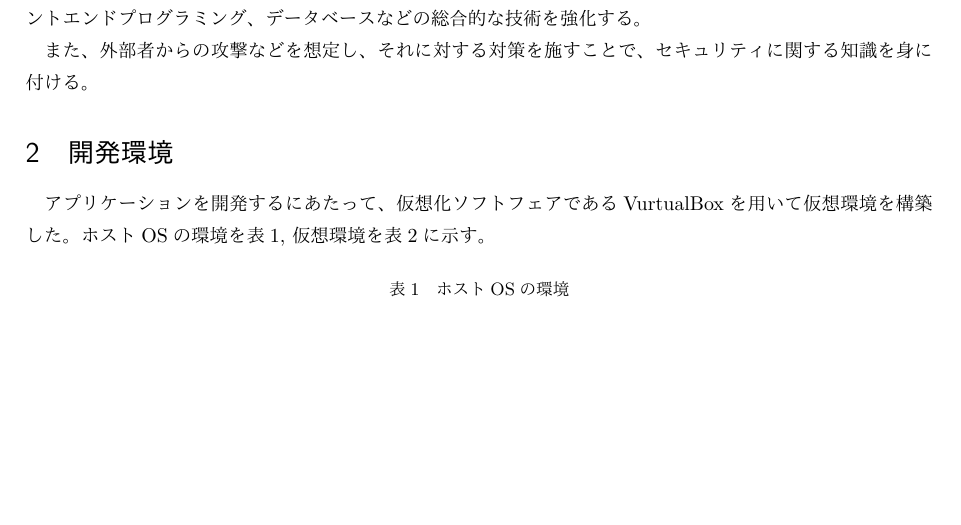
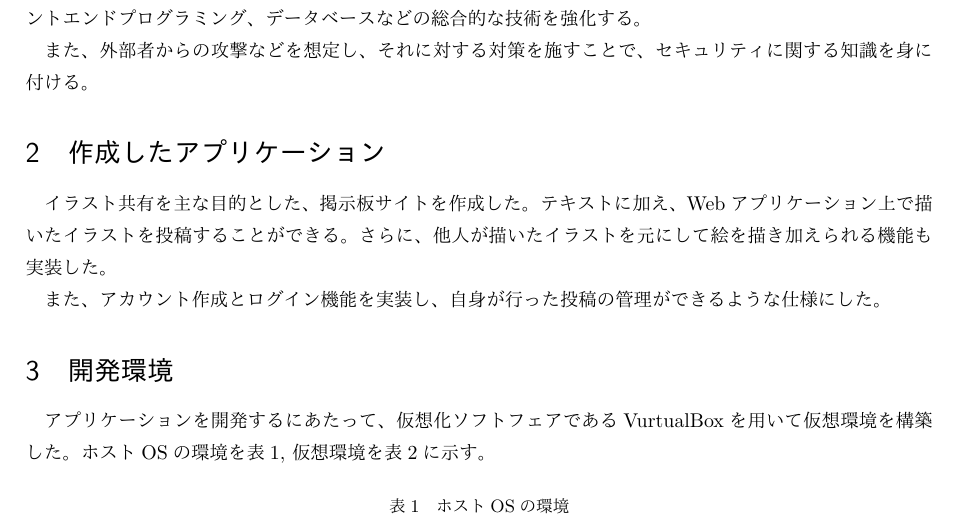
Before and after one commit to daicho/drawing, a LaTeX document (Report/network-report_02.tex): part of page 2 of 40, cut so that both start at the same text, the shorter picture padded with empty space. The pictures show the PDF file Report/network-report_02.pdf that the author committed with the source.

Commit message:
作成したアプリケーションの章を追加

```diff
--- a/Report/network-report_02.tex
+++ b/Report/network-report_02.tex
@@ -159,6 +159,14 @@ RubyでWebアプリケーションを作成することで、講義で身につ
 フロントエンドプログラミング、データベースなどの総合的な技術を強化する。
 
 また、外部者からの攻撃などを想定し、それに対する対策を施すことで、セキュリティに関する知識を身に付ける。
+
+
+\section{作成したアプリケーション}
+イラスト共有を主な目的とした、掲示板サイトを作成した。
+テキストに加え、Webアプリケーション上で描いたイラストを投稿することができる。
+さらに、他人が描いたイラストを元にして絵を描き加えられる機能も実装した。
+
+また、アカウント作成とログイン機能を実装し、自身が行った投稿の管理ができるような仕様にした。
 
 
 \section{開発環境}
```
Also changed, not shown: Report/network-report_02.pdf.
